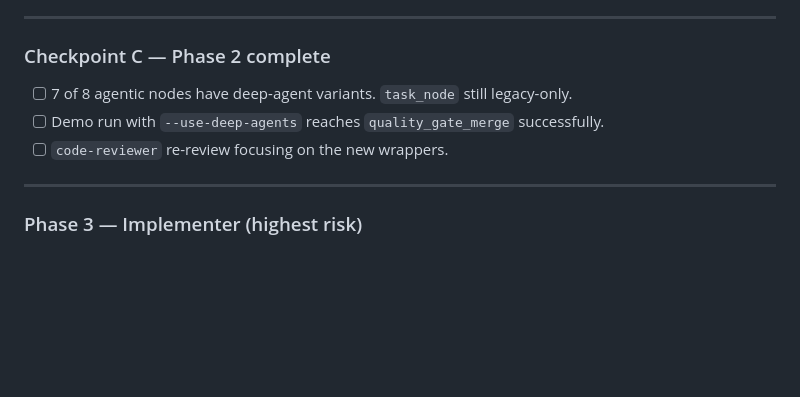
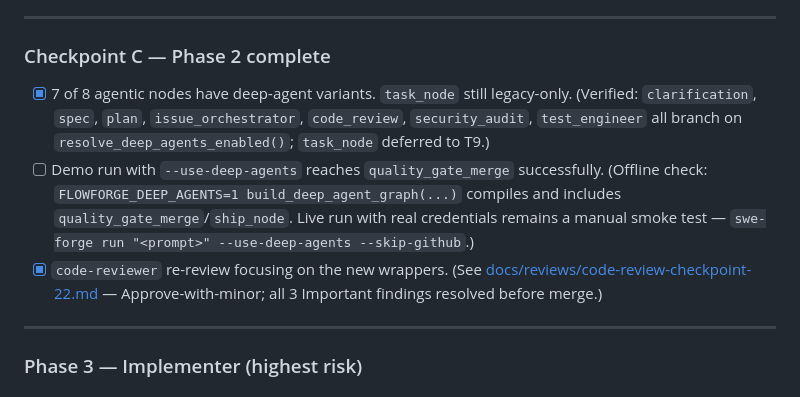
Before and after one commit to shashankswe2020-ux/flowforge, a Markdown page: docs/plans/task-1-deep-agents-enhancement.md, the part around the change. Drawn GitHub-style; blank space fills up the shorter version.

Commit message:
docs: validate Checkpoint C (7/8 wrappers + review-22 done; live demo pending)

```diff
--- a/docs/plans/task-1-deep-agents-enhancement.md
+++ b/docs/plans/task-1-deep-agents-enhancement.md
@@ -386,9 +386,9 @@ sub-agents into the rotation.
 
 ### Checkpoint C — Phase 2 complete
 
-- [ ] 7 of 8 agentic nodes have deep-agent variants. `task_node` still legacy-only.
-- [ ] Demo run with `--use-deep-agents` reaches `quality_gate_merge` successfully.
-- [ ] `code-reviewer` re-review focusing on the new wrappers.
+- [x] 7 of 8 agentic nodes have deep-agent variants. `task_node` still legacy-only. (Verified: `clarification`, `spec`, `plan`, `issue_orchestrator`, `code_review`, `security_audit`, `test_engineer` all branch on `resolve_deep_agents_enabled()`; `task_node` deferred to T9.)
+- [ ] Demo run with `--use-deep-agents` reaches `quality_gate_merge` successfully. (Offline check: `FLOWFORGE_DEEP_AGENTS=1 build_deep_agent_graph(...)` compiles and includes `quality_gate_merge`/`ship_node`. Live run with real credentials remains a manual smoke test — `swe-forge run "<prompt>" --use-deep-agents --skip-github`.)
+- [x] `code-reviewer` re-review focusing on the new wrappers. (See [docs/reviews/code-review-checkpoint-22.md](../reviews/code-review-checkpoint-22.md) — Approve-with-minor; all 3 Important findings resolved before merge.)
 
 ---
 
```
